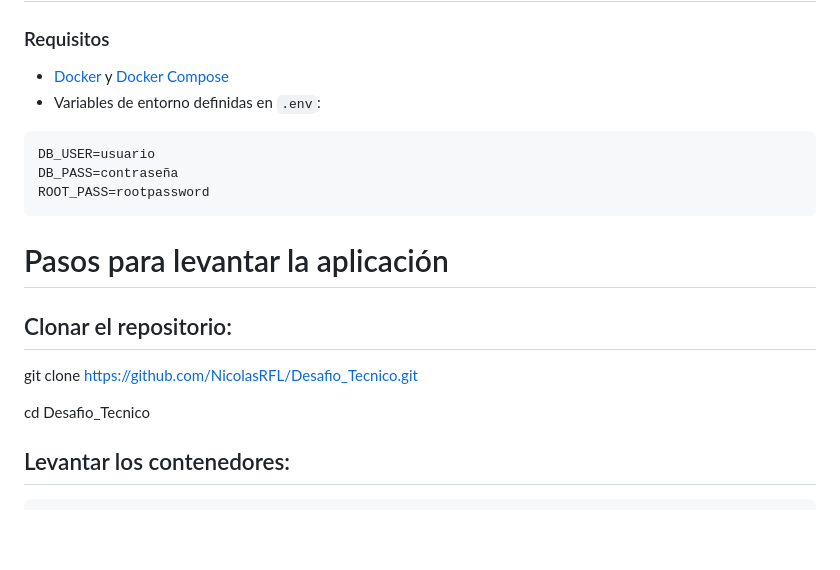
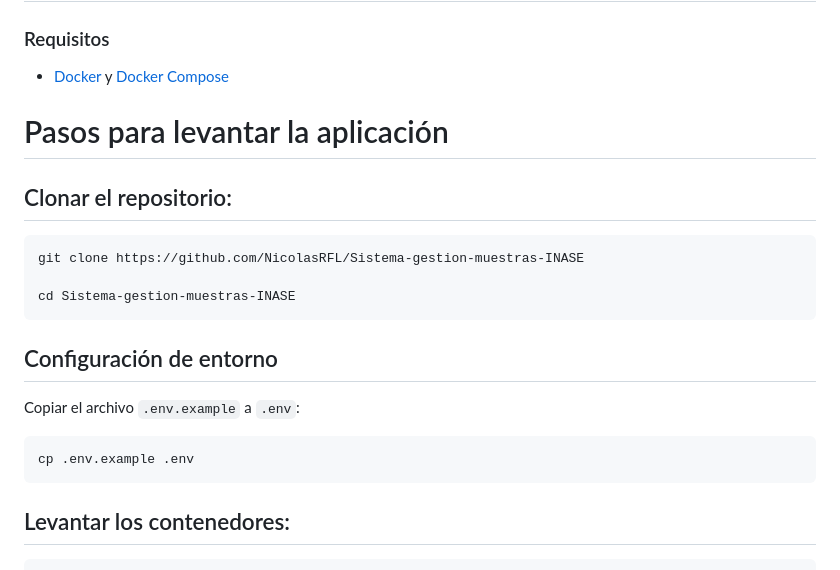
Before and after one commit to NicolasRFL/Desafio_Tecnico, a Markdown page: README.md, the part around the change. Rendered like a GitHub page; blank space fills up the shorter version.

Commit message:
chore: Update README.md

````diff
--- a/README.md
+++ b/README.md
@@ -7,22 +7,24 @@ Este repositorio contiene la aplicación de carga y gestión de Muestras de Semi
 ### Requisitos
 
 - [Docker](https://www.docker.com/) y [Docker Compose](https://docs.docker.com/compose/)
-- Variables de entorno definidas en `.env`:
-
-```text
-DB_USER=usuario
-DB_PASS=contraseña
-ROOT_PASS=rootpassword
-```
 
 # Pasos para levantar la aplicación
 
 ## Clonar el repositorio:
 
-git clone https://github.com/NicolasRFL/Desafio_Tecnico.git
+```bash
+git clone https://github.com/NicolasRFL/Sistema-gestion-muestras-INASE
 
-cd Desafio_Tecnico
+cd Sistema-gestion-muestras-INASE
+```
 
+## Configuración de entorno
+
+Copiar el archivo `.env.example` a `.env`:
+
+```bash
+cp .env.example .env
+```
 
 ## Levantar los contenedores:
 
````
